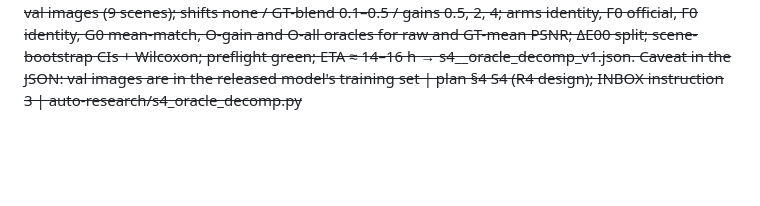
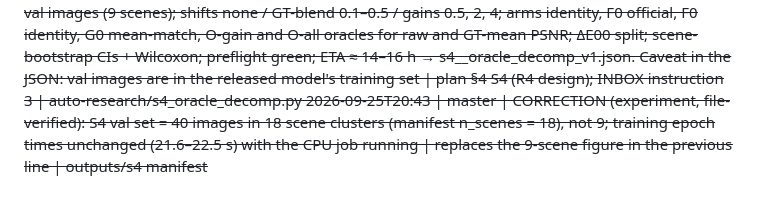
Before and after one commit to Limtriangle/paper, a Markdown page: ralph/DECISIONS.md, the part around the change. GitHub-like rendering; blank space fills up the shorter version.

Commit message:
decisions: S4 scene-count correction
Co-Authored-By: Claude Fable 5.1 <noreply@anthropic.com>

```diff
--- a/ralph/DECISIONS.md
+++ b/ralph/DECISIONS.md
@@ -204,3 +204,4 @@ Gate verdicts: `GATE <name>: PASS|FAIL|PIVOT-x`. Human answers carry `[human]`.
 2026-09-25T23:20 | writing | Literature numbers bound as \phm to literature_v1.json with attribution: paper 28.2 (GT-mean, \citep{yan2025hvi}); PAL retraining 24.0 (\citep{li2026pal}); user retraining in issue #66 23.6 (\citep{hvicidnet_issue66}); FusionNet 23.50 stated as the released weights without GT-mean (\citep{shi2025fusionnet, hvicidnet_readme}), no longer called a retraining; shafi 0.2-0.4 stated as a three-seed SD in motion deblurring. Abstract carries the numbers and "reports" but no \citep (style guide: no citations in the abstract). New @misc bib entries hvicidnet_readme (commit eb43d7d) and hvicidnet_issue66, accessed 2026-09-25. Issue #66 "closed without explanation": absent from paper, phase0_related.md and appendix; present only in the author's ralph/related/SURVEY.md line 98, left untouched for the author. S3 folded in: app_s3 now reads s3__selection_bias_v1.json for L0 (seeds 42-46), L1 and L2 (= A0), marked partial in caption and appendix text; the results 0.06 also bound to that file (Gate A paragraph keeps the n=5 keys). Intro trimmed (proxy-ablation sentence) to hold p4. verify-phm 96/96, 0 unbacked; audit exit 0 | master dispatches (literature, S3) | writing/section/*.tex, writing/icml2024/custom.bib, writing/tables/spec.json, ralph/phm-spec.json, ralph/PH-LEDGER.md
 2026-09-25T20:38 | master | ACCEPT literature + S3 pass (verify-phm 96/96, audit exit 0, tables in sync, no 'closed without explanation' in paper or related.md): literature numbers by key with attribution, app_s3 on the S3 export (partial) | rules 2, 5 | ralph/phm-spec.json
 2026-09-25T20:42 | master | S4 launched (ed0ff82, CPU nice 19): released w_perc on the 40 val images (9 scenes); shifts none / GT-blend 0.1–0.5 / gains 0.5, 2, 4; arms identity, F0 official, F0 identity, G0 mean-match, O-gain and O-all oracles for raw and GT-mean PSNR; ΔE00 split; scene-bootstrap CIs + Wilcoxon; preflight green; ETA ≈ 14–16 h → s4__oracle_decomp_v1.json. Caveat in the JSON: val images are in the released model's training set | plan §4 S4 (R4 design); INBOX instruction 3 | auto-research/s4_oracle_decomp.py
+2026-09-25T20:43 | master | CORRECTION (experiment, file-verified): S4 val set = 40 images in 18 scene clusters (manifest n_scenes = 18), not 9; training epoch times unchanged (21.6–22.5 s) with the CPU job running | replaces the 9-scene figure in the previous line | outputs/s4 manifest
```
